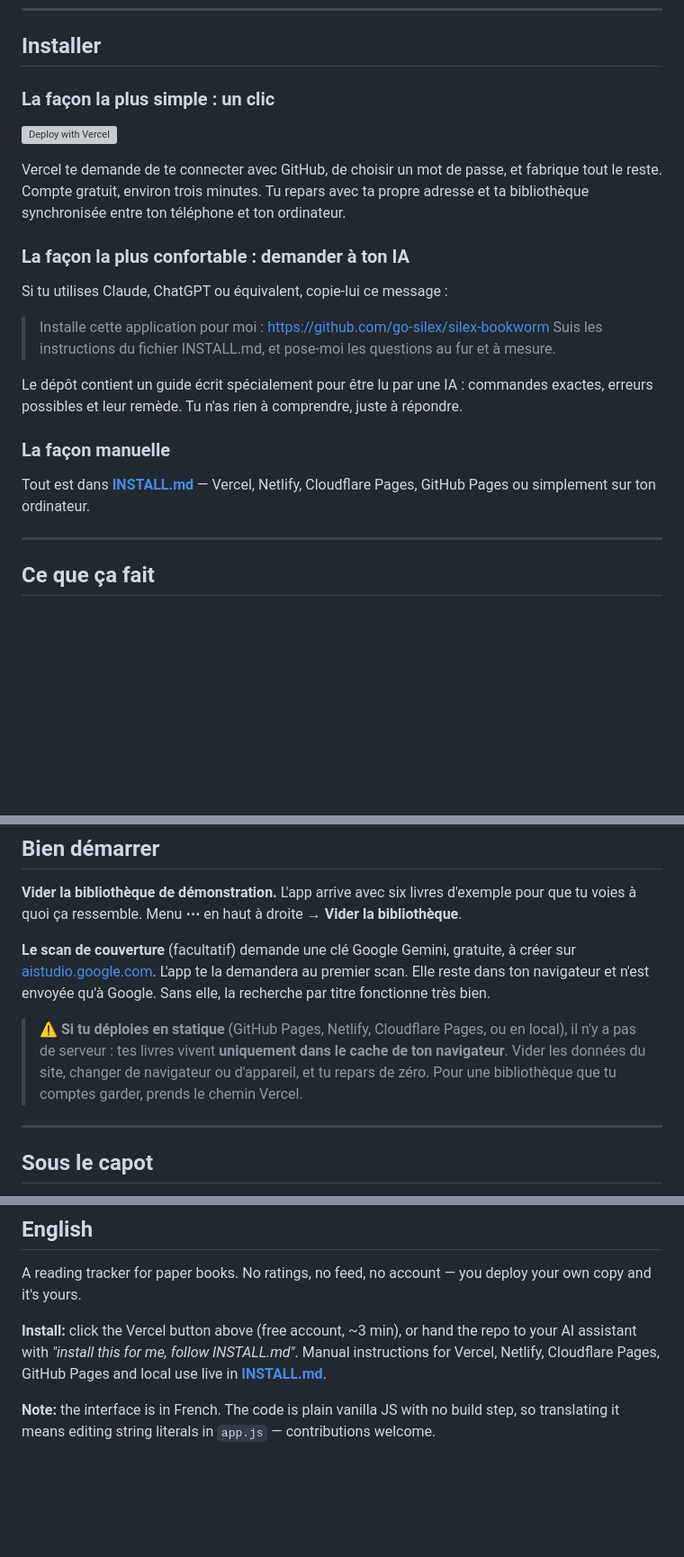
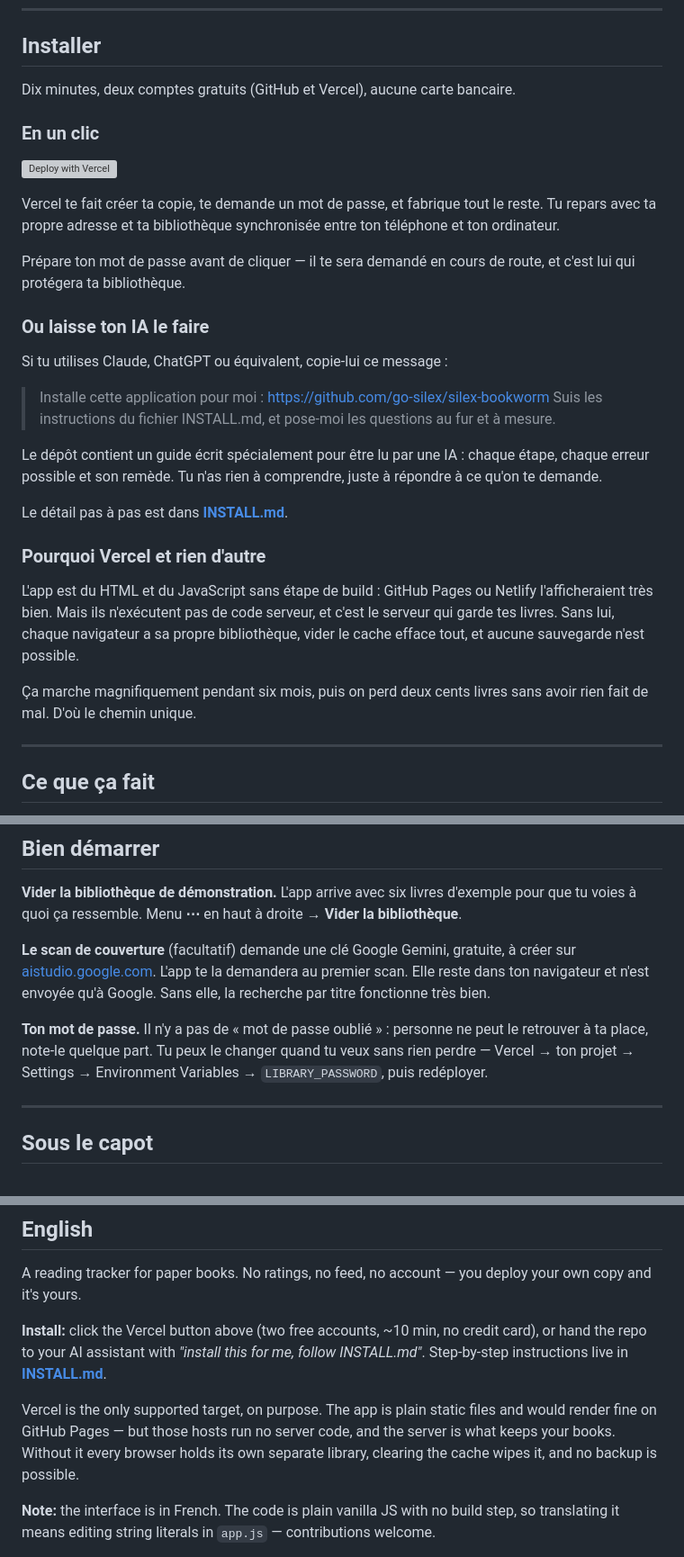
Before and after one commit to go-silex/silex-bookworm, a Markdown page: README.md, 3 parts joined by grey strips. Shown at 90% size. Drawn GitHub-style; blank space fills up the shorter version; grey boxes are pictures that could not be loaded.

```diff
--- a/README.md
+++ b/README.md
@@ -16,24 +16,32 @@ Pas de note sur 5, pas de fil d'actualité, pas de compte à créer. Tu photogra
 
 ## Installer
 
-### La façon la plus simple : un clic
+Dix minutes, deux comptes gratuits (GitHub et Vercel), aucune carte bancaire.
+
+### En un clic
 
 [![Deploy with Vercel](https://vercel.com/button)](https://vercel.com/new/clone?repository-url=https%3A%2F%2Fgithub.com%2Fgo-silex%2Fsilex-bookworm&project-name=ma-bibliotheque&repository-name=ma-bibliotheque&env=LIBRARY_PASSWORD&envDescription=Choisis%20un%20mot%20de%20passe%20—%20c%27est%20lui%20qui%20protège%20ta%20bibliothèque&stores=%5B%7B%22type%22%3A%22blob%22%2C%22access%22%3A%22public%22%7D%5D)
 
-Vercel te demande de te connecter avec GitHub, de choisir un mot de passe, et fabrique tout le reste. Compte gratuit, environ trois minutes. Tu repars avec ta propre adresse et ta bibliothèque synchronisée entre ton téléphone et ton ordinateur.
+Vercel te fait créer ta copie, te demande un mot de passe, et fabrique tout le reste. Tu repars avec ta propre adresse et ta bibliothèque synchronisée entre ton téléphone et ton ordinateur.
 
-### La façon la plus confortable : demander à ton IA
+Prépare ton mot de passe avant de cliquer — il te sera demandé en cours de route, et c'est lui qui protégera ta bibliothèque.
+
+### Ou laisse ton IA le faire
 
 Si tu utilises Claude, ChatGPT ou équivalent, copie-lui ce message :
 
 > Installe cette application pour moi : https://github.com/go-silex/silex-bookworm
 > Suis les instructions du fichier INSTALL.md, et pose-moi les questions au fur et à mesure.
 
-Le dépôt contient un guide écrit spécialement pour être lu par une IA : commandes exactes, erreurs possibles et leur remède. Tu n'as rien à comprendre, juste à répondre.
+Le dépôt contient un guide écrit spécialement pour être lu par une IA : chaque étape, chaque erreur possible et son remède. Tu n'as rien à comprendre, juste à répondre à ce qu'on te demande.
 
-### La façon manuelle
+Le détail pas à pas est dans **[INSTALL.md](INSTALL.md)**.
 
-Tout est dans **[INSTALL.md](INSTALL.md)** — Vercel, Netlify, Cloudflare Pages, GitHub Pages ou simplement sur ton ordinateur.
+### Pourquoi Vercel et rien d'autre
+
+L'app est du HTML et du JavaScript sans étape de build : GitHub Pages ou Netlify l'afficheraient très bien. Mais ils n'exécutent pas de code serveur, et c'est le serveur qui garde tes livres. Sans lui, chaque navigateur a sa propre bibliothèque, vider le cache efface tout, et aucune sauvegarde n'est possible.
+
+Ça marche magnifiquement pendant six mois, puis on perd deux cents livres sans avoir rien fait de mal. D'où le chemin unique.
 
 ---
 
@@ -60,7 +68,7 @@ Tout est dans **[INSTALL.md](INSTALL.md)** — Vercel, Netlify, Cloudflare Pages
 
 **Le scan de couverture** (facultatif) demande une clé Google Gemini, gratuite, à créer sur [aistudio.google.com](https://aistudio.google.com/apikey). L'app te la demandera au premier scan. Elle reste dans ton navigateur et n'est envoyée qu'à Google. Sans elle, la recherche par titre fonctionne très bien.
 
-> **⚠️ Si tu déploies en statique** (GitHub Pages, Netlify, Cloudflare Pages, ou en local), il n'y a pas de serveur : tes livres vivent **uniquement dans le cache de ton navigateur**. Vider les données du site, changer de navigateur ou d'appareil, et tu repars de zéro. Pour une bibliothèque que tu comptes garder, prends le chemin Vercel.
+**Ton mot de passe.** Il n'y a pas de « mot de passe oublié » : personne ne peut le retrouver à ta place, note-le quelque part. Tu peux le changer quand tu veux sans rien perdre — Vercel → ton projet → Settings → Environment Variables → `LIBRARY_PASSWORD`, puis redéployer.
 
 ---
 
@@ -86,7 +94,9 @@ Trois fichiers, aucun framework, aucune étape de build.
 
 A reading tracker for paper books. No ratings, no feed, no account — you deploy your own copy and it's yours.
 
-**Install:** click the Vercel button above (free account, ~3 min), or hand the repo to your AI assistant with *"install this for me, follow INSTALL.md"*. Manual instructions for Vercel, Netlify, Cloudflare Pages, GitHub Pages and local use live in **[INSTALL.md](INSTALL.md)**.
+**Install:** click the Vercel button above (two free accounts, ~10 min, no credit card), or hand the repo to your AI assistant with *"install this for me, follow INSTALL.md"*. Step-by-step instructions live in **[INSTALL.md](INSTALL.md)**.
+
+Vercel is the only supported target, on purpose. The app is plain static files and would render fine on GitHub Pages — but those hosts run no server code, and the server is what keeps your books. Without it every browser holds its own separate library, clearing the cache wipes it, and no backup is possible.
 
 **Note:** the interface is in French. The code is plain vanilla JS with no build step, so translating it means editing string literals in `app.js` — contributions welcome.
 
```
Also changed, not shown: CLAUDE.md (+4 -2 lines), INSTALL.md (+106 -107 lines).
